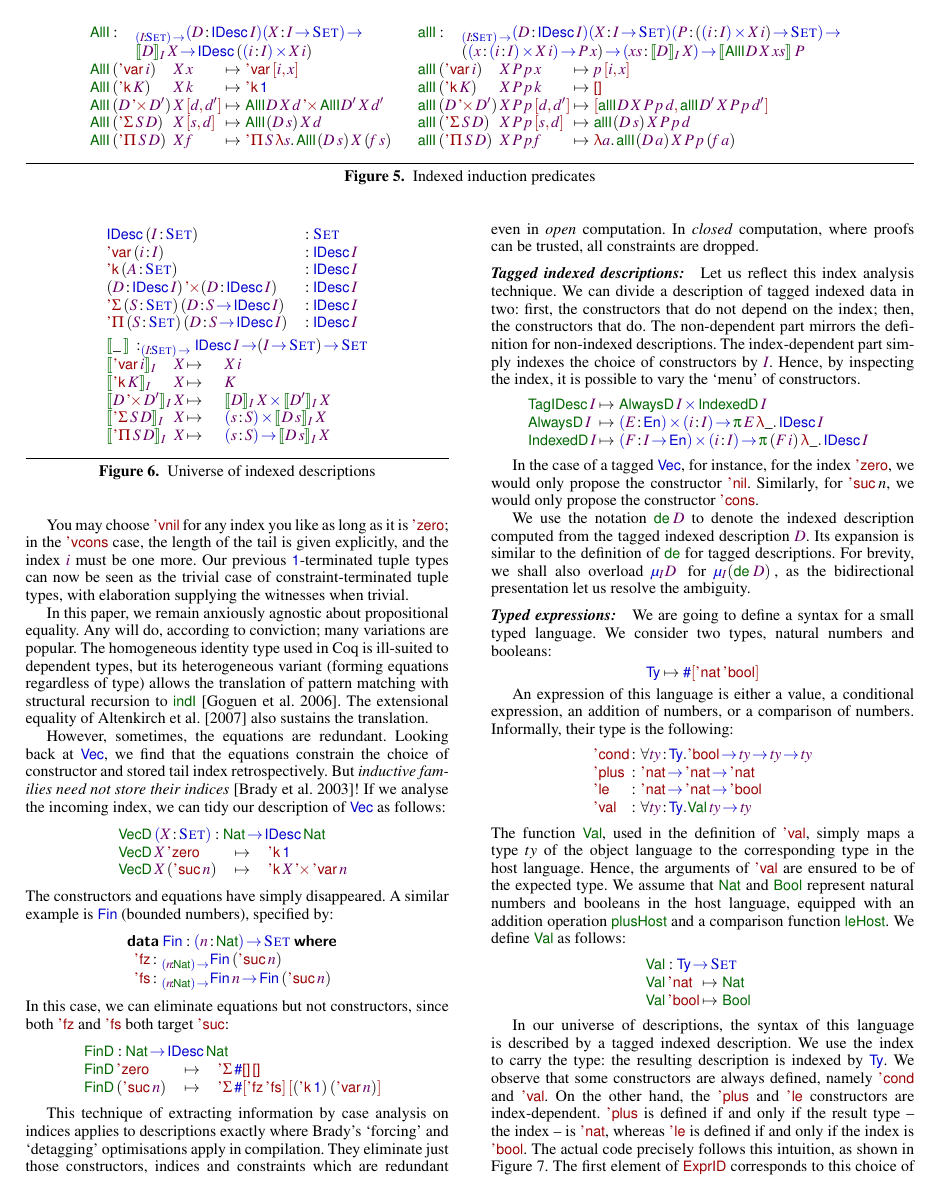
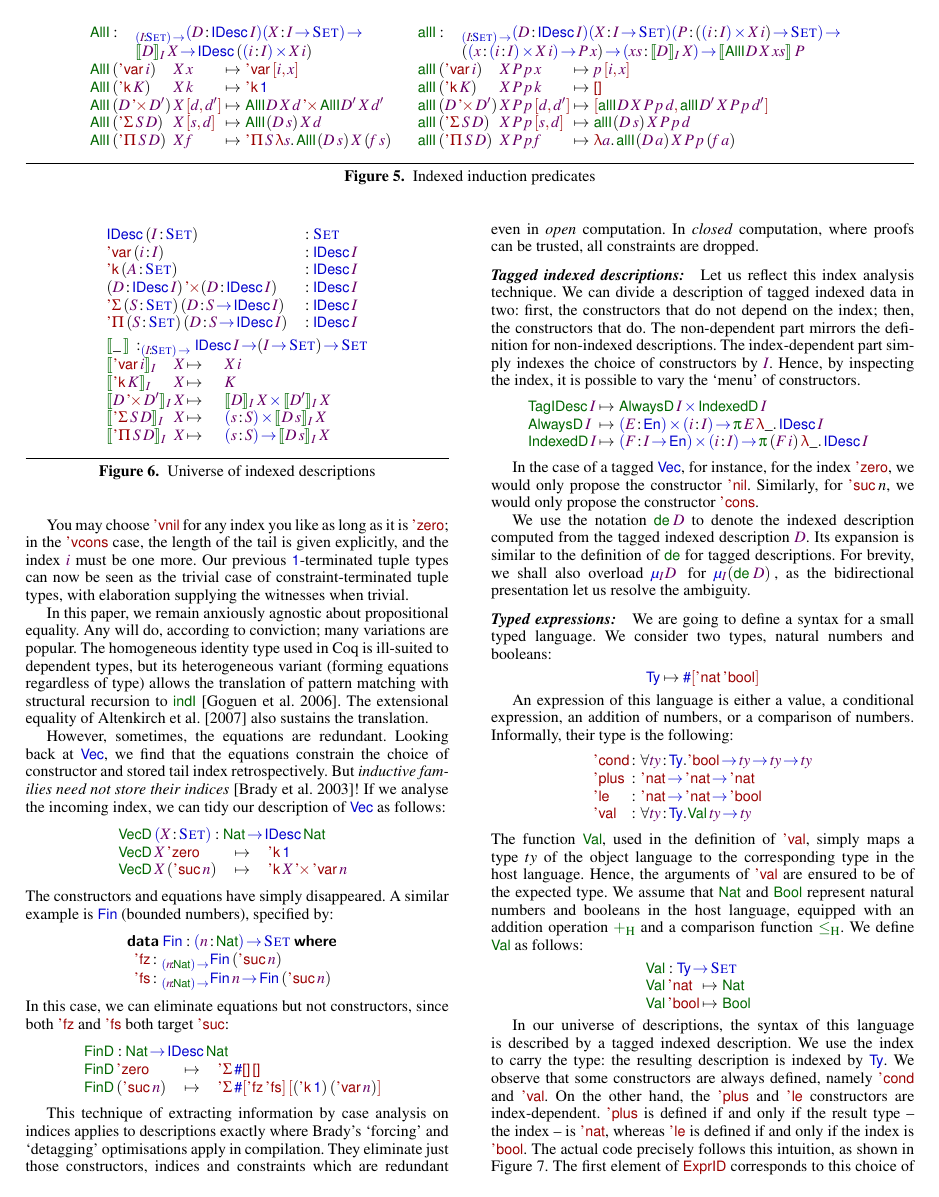
Before and after one commit to joelburget/pigment, a LaTeX paper (papers/icfp-2010-desc/paper.tex, which reads papers/icfp-2010-desc/paper_idesc.tex): page 9 of 13. Compiled offline with pdfLaTeX; a missing font is replaced by an installed copy or a similar font.

Commit message:
Desc@ICFP: replace plusHost and leHost and +_H and \leq_H

```diff
--- a/papers/icfp-2010-desc/paper_idesc.tex
+++ b/papers/icfp-2010-desc/paper_idesc.tex
@@ -733,6 +733,10 @@ consider two types, natural numbers and booleans:
 \Ty \mapsto \EnumT{\sqr{\Enat\: \Ebool}}
 \]
 
+\newcommand{\plusHost}{\mathop{\green{+_{\mathrm{H}}}}}
+\newcommand{\leHost}{\mathop{\green{\leq_{\mathrm{H}}}}}
+
+
 An expression of this language is either a value, a conditional
 expression, an addition of numbers, or a comparison of
 numbers. Informally, their type is the following:
@@ -751,8 +755,8 @@ maps a type $ty$ of the object language to the corresponding type in
 the host language. Hence, the arguments of $\SYMBEval$ are ensured to
 be of the expected type. We assume that $\Nat$ and $\Bool$ represent
 natural numbers and booleans in the host language, equipped with an
-addition operation $\F{plusHost}$ and a comparison function
-$\F{leHost}$. We define $\SYMBVal$ as follows:
+addition operation $\plusHost$ and a comparison function
+$\leHost$. We define $\SYMBVal$ as follows:
 %
 \[\stk{
 \SYMBVal : \Ty \To \Set \\
```
Also changed, not shown: papers/icfp-2010-desc/paper_idesc.tex (4 more changed lines).
